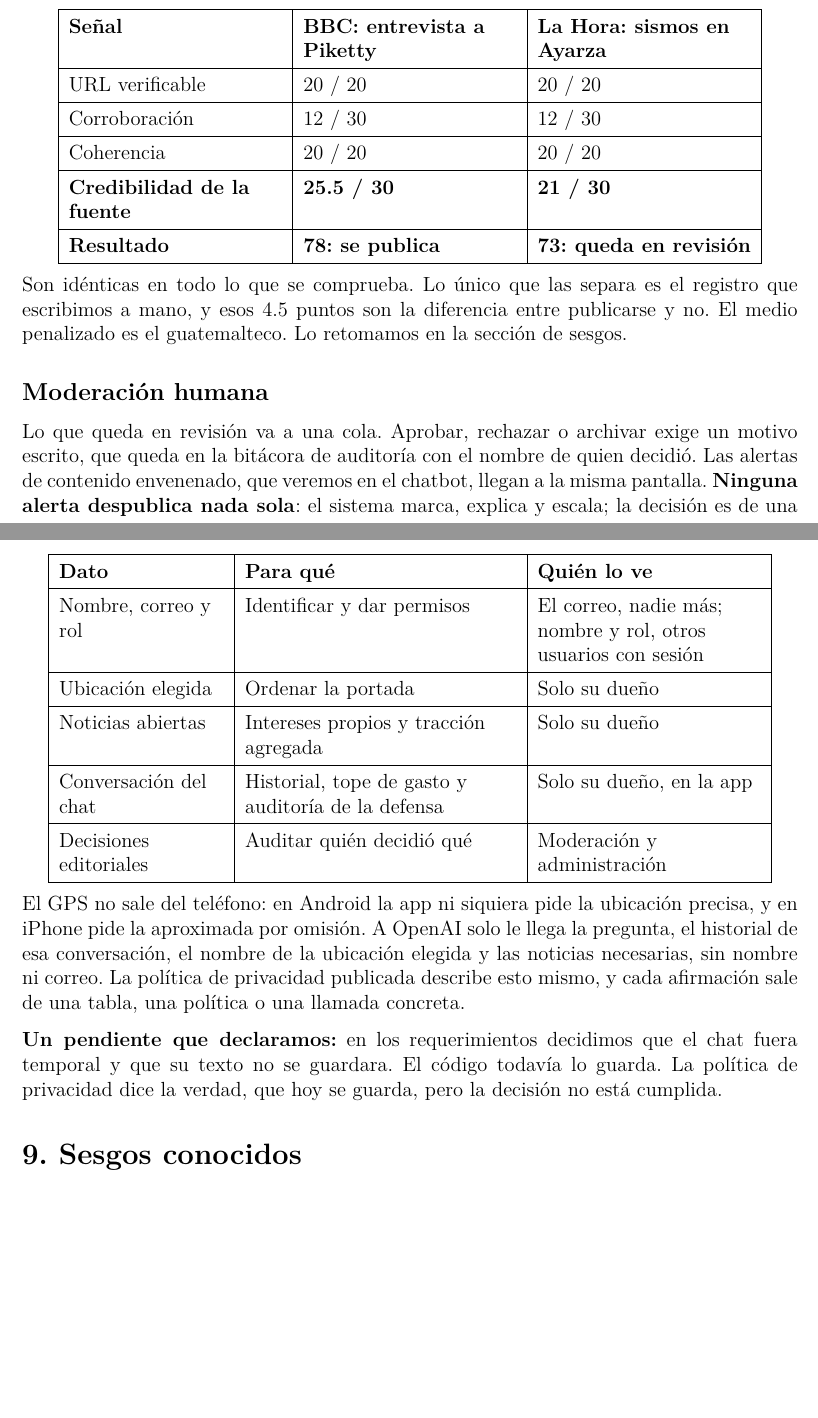
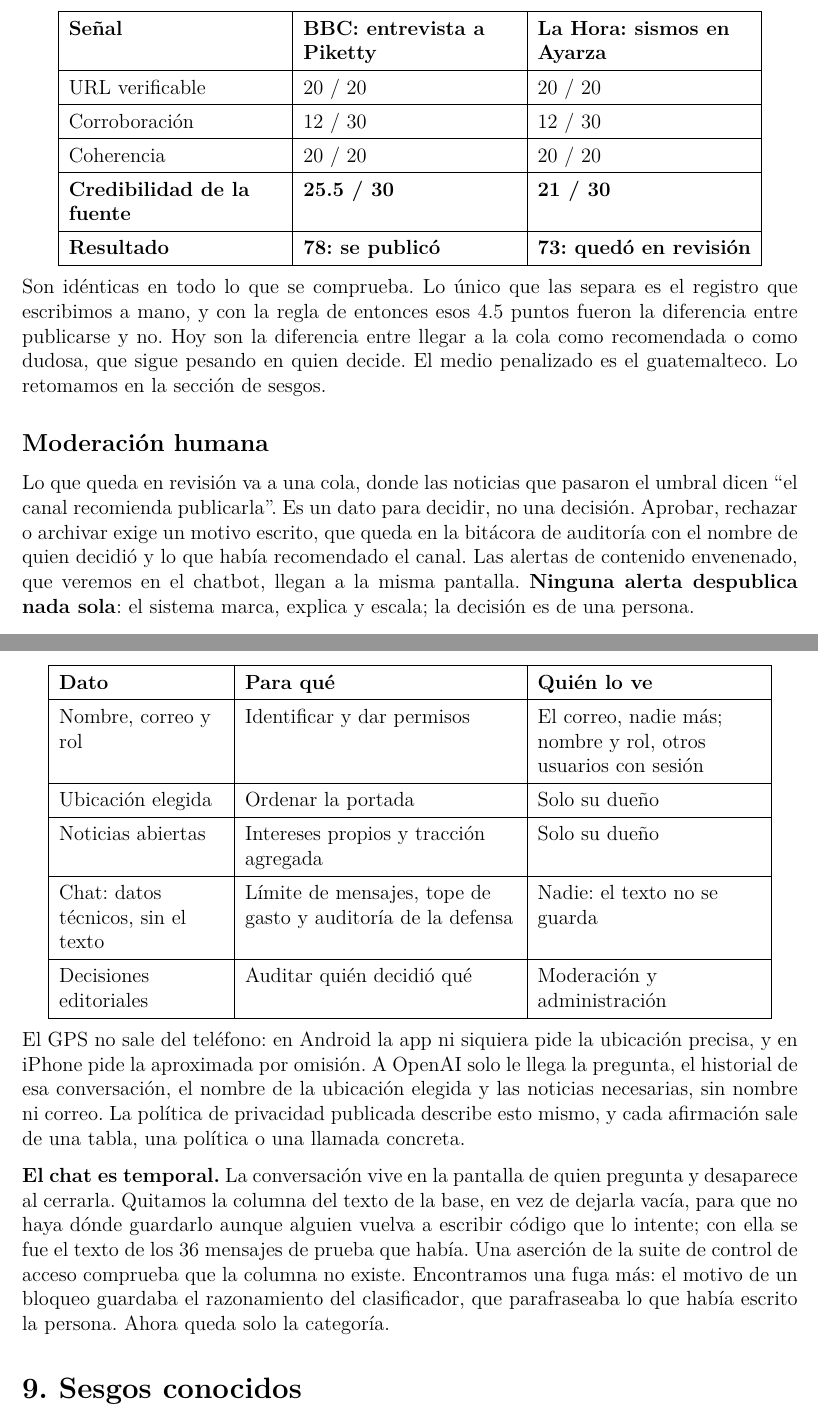
Before and after one commit to DiegoLinares11/Proyecto-Responsable-AI, a LaTeX document (informe/informe.tex): two parts of pages 8 and 14 of 17 before the commit and two parts of pages 8 and 14 of 18 after it, joined at a grey line, cut so that both start at the same text, the shorter picture padded with empty space. Compiled offline with pdfLaTeX.

Commit message:
docs(informe): R-04 y R-09 cumplidos, y lo que cambió con ellos
El chat temporal y la publicación por una persona pasan de pendientes a
cumplidos, con su explicación: la columna que ya no existe, el razonamiento
del clasificador que filtraba el chat, y el canal que ahora recomienda.
La comparación BBC/La Hora queda en pasado, porque se midió con la regla
vieja. Cifras al día: 359 pruebas, 93 aserciones, USD 0.45 gastados.

```diff
--- a/informe/informe.tex
+++ b/informe/informe.tex
@@ -332,19 +340,22 @@ Coherencia & 20 / 20 & 20 / 20 \\
 \hline
 \textbf{Credibilidad de la fuente} & \textbf{25.5 / 30} & \textbf{21 / 30} \\
 \hline
-\textbf{Resultado} & \textbf{78: se publica} & \textbf{73: queda en revisión} \\
+\textbf{Resultado} & \textbf{78: se publicó} & \textbf{73: quedó en revisión} \\
 \hline
 \end{tabular}
 \end{center}
 
 Son idénticas en todo lo que se comprueba. Lo único que las separa es el registro que escribimos a
-mano, y esos 4.5 puntos son la diferencia entre publicarse y no. El medio penalizado es el
-guatemalteco. Lo retomamos en la sección de sesgos.
+mano, y con la regla de entonces esos 4.5 puntos fueron la diferencia entre publicarse y no. Hoy
+son la diferencia entre llegar a la cola como recomendada o como dudosa, que sigue pesando en quien
+decide. El medio penalizado es el guatemalteco. Lo retomamos en la sección de sesgos.
 
 \subsection{Moderación humana}
 
-Lo que queda en revisión va a una cola. Aprobar, rechazar o archivar exige un motivo escrito, que
-queda en la bitácora de auditoría con el nombre de quien decidió. Las alertas de contenido
+Lo que queda en revisión va a una cola, donde las noticias que pasaron el umbral dicen ``el canal
+recomienda publicarla''. Es un dato para decidir, no una decisión. Aprobar, rechazar o archivar
+exige un motivo escrito, que queda en la bitácora de auditoría con el nombre de quien decidió y lo
+que había recomendado el canal. Las alertas de contenido
 envenenado, que veremos en el chatbot, llegan a la misma pantalla. \textbf{Ninguna alerta despublica
 nada sola}: el sistema marca, explica y escala; la decisión es de una persona.
 
@@ -651,8 +662,8 @@ Ubicación elegida & Ordenar la portada & Solo su dueño \\
 \hline
 Noticias abiertas & Intereses propios y tracción agregada & Solo su dueño \\
 \hline
-Conversación del chat & Historial, tope de gasto y auditoría de la defensa & Solo su dueño, en la
-app \\
+Chat: datos técnicos, sin el texto & Límite de mensajes, tope de gasto y auditoría de la defensa
+& Nadie: el texto no se guarda \\
 \hline
 Decisiones editoriales & Auditar quién decidió qué & Moderación y administración \\
 \hline
@@ -665,9 +676,12 @@ conversación, el nombre de la ubicación elegida y las noticias necesarias, sin
 política de privacidad publicada describe esto mismo, y cada afirmación sale de una tabla, una
 política o una llamada concreta.
 
-\textbf{Un pendiente que declaramos:} en los requerimientos decidimos que el chat fuera temporal y
-que su texto no se guardara. El código todavía lo guarda. La política de privacidad dice la
-verdad, que hoy se guarda, pero la decisión no está cumplida.
+\textbf{El chat es temporal.} La conversación vive en la pantalla de quien pregunta y desaparece
+al cerrarla. Quitamos la columna del texto de la base, en vez de dejarla vacía, para que no haya
+dónde guardarlo aunque alguien vuelva a escribir código que lo intente; con ella se fue el texto de
+los 36 mensajes de prueba que había. Una aserción de la suite de control de acceso comprueba que la
+columna no existe. Encontramos una fuga más: el motivo de un bloqueo guardaba el razonamiento del
+clasificador, que parafraseaba lo que había escrito la persona. Ahora queda solo la categoría.
 
 % ---------------------------------------------------
 \section{9. Sesgos conocidos}
```
Also changed, not shown: informe/informe.pdf, informe/informe.tex (41 more changed lines).
